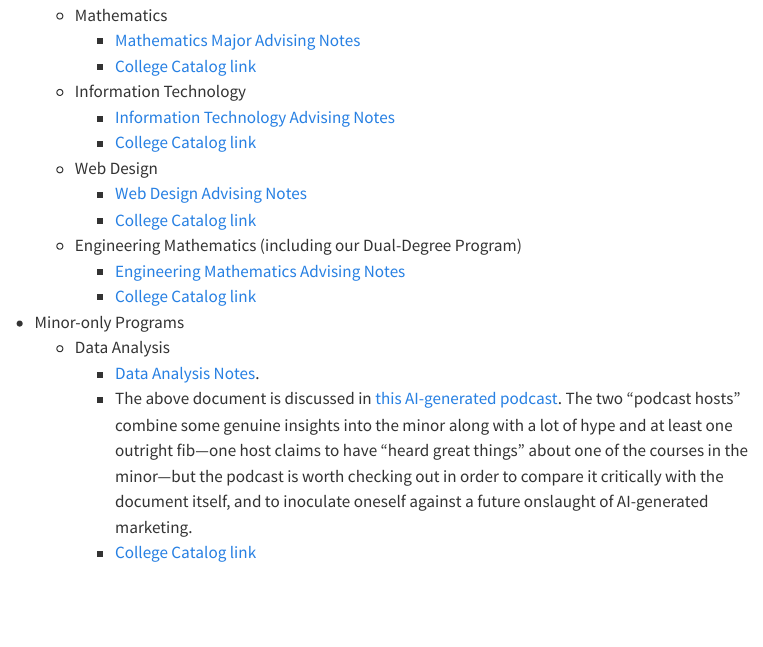
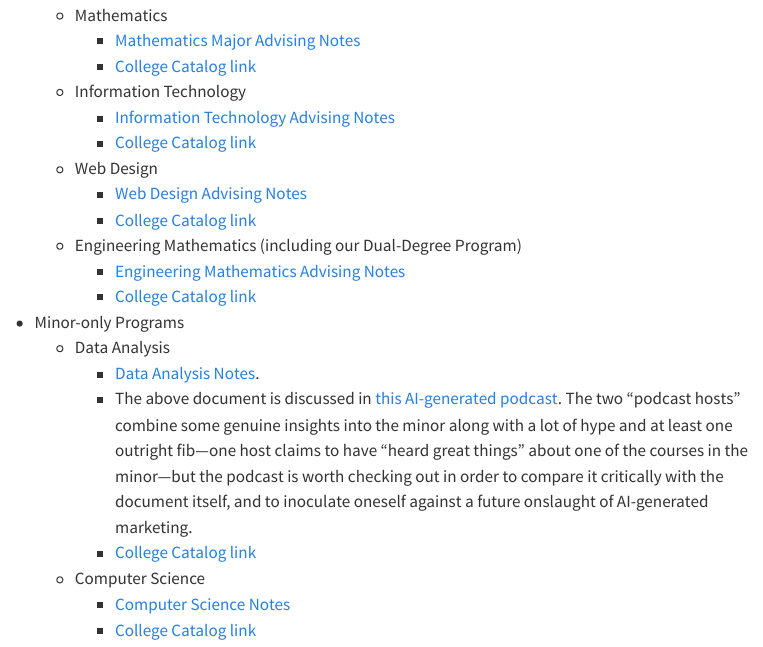
Before and after one commit to homerhanumat/mpcinfo, a Quarto document (index.qmd): the page in a window 1100 px wide, from 190 px down. Rendered offline with R 4.5, knitr and Pandoc in place of Quarto, with nearby package versions; menus at the side of the page are left out.

Commit message:
add csc info

```diff
--- a/index.qmd
+++ b/index.qmd
@@ -25,3 +25,6 @@ This is where we post selected documents for our students.
     * [Data Analysis Notes](/documents/Data_Analysis_Minor_Info.pdf).
     * The above document is discussed in [this AI-generated podcast](https://notebooklm.google.com/notebook/51f3ba39-956d-446c-94fa-a1a2baf997f1/audio).  The two "podcast hosts" combine some genuine insights into the minor along with a lot of hype and at least one outright fib---one host claims to have "heard great things" about one of the courses in the minor---but the podcast is worth checking out in order to compare it critically with the document itself, and to inoculate oneself against a future onslaught of AI-generated marketing.
     * [College Catalog link](https://catalog.georgetowncollege.edu/data-analysis/data-analysis-minor-dta)
+  * Computer Science
+    * [Computer Science Notes](/documents/csc_minor_info.pdf)
+    * [College Catalog link](https://catalog.georgetowncollege.edu/computer-science/computer-science-minor-csc)
```
Also changed, not shown: docs/search.json, documents/csc_minor_info.pdf (added), 4 other files.
